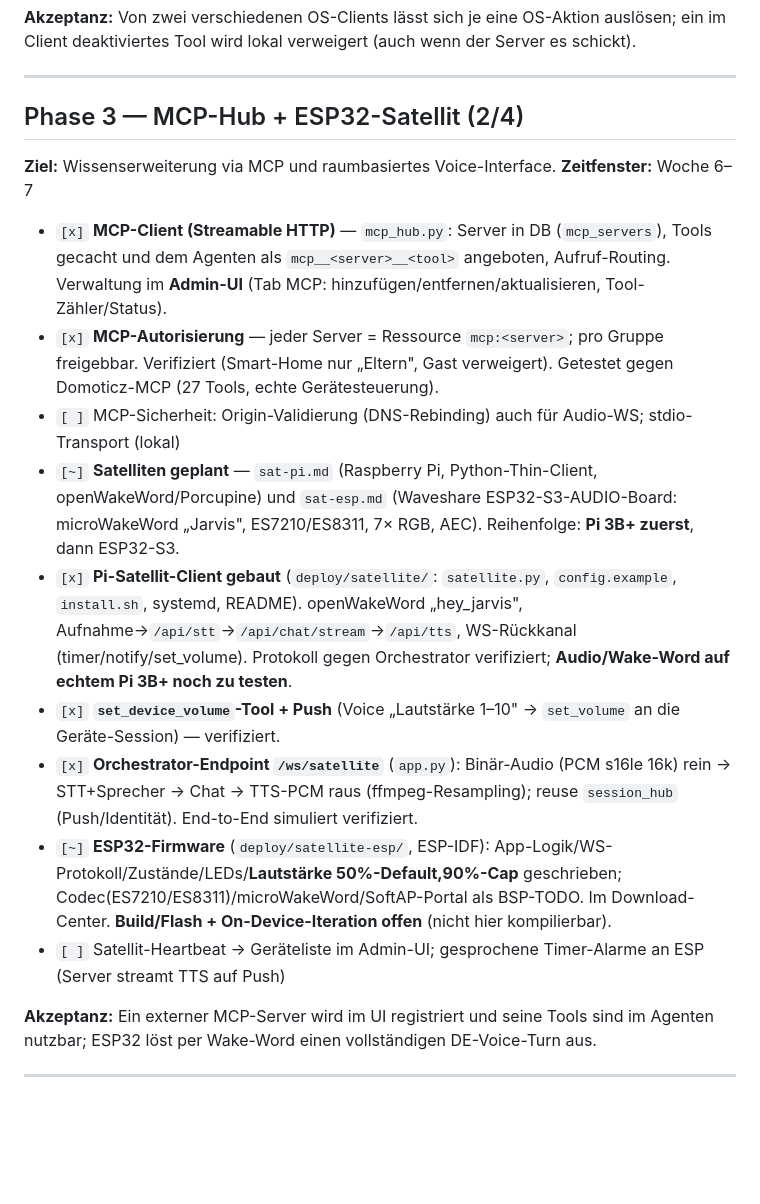
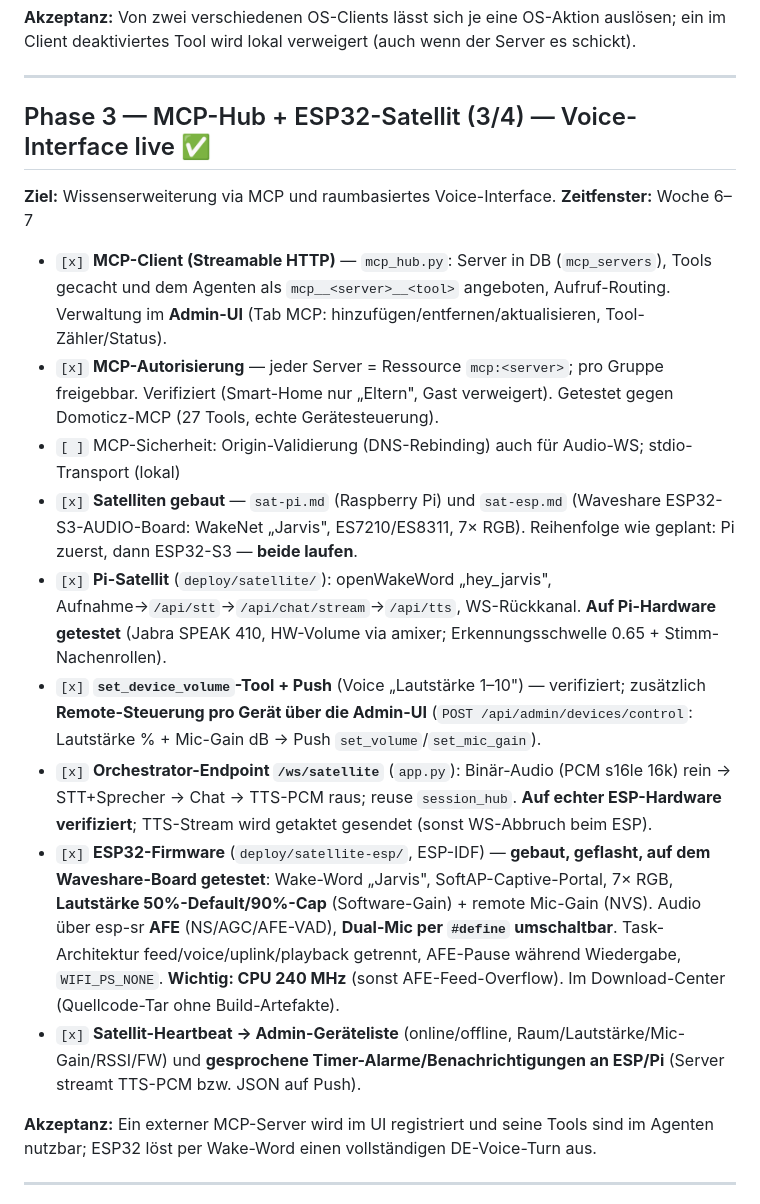
Before and after one commit to bmetallica/JARVIS, a Markdown page: roadmap.md, the part around one of its changes. Rendered like a GitHub page; blank space fills up the shorter version.

Commit message:
roadmap: Phase 3 (ESP32-Satellit) auf 'fertig' aktualisiert + Changelog
ESP-Firmware gebaut/geflasht/getestet (AFE NS/AGC/VAD, Dual-Mic-Toggle,
240 MHz, Uplink-Entkopplung, Software-Gain, Remote-Volume/Mic-Gain),
Heartbeat/Geräteliste, GitHub-Veröffentlichung v0.1.0.

Co-Authored-By: Claude Opus 4.8 <noreply@anthropic.com>

```diff
--- a/roadmap.md
+++ b/roadmap.md
@@ -148,7 +148,7 @@ bestimmt (am Satelliten wechselt der Sprecher), nicht fix pro Verbindung.
 
 ---
 
-## Phase 3 — MCP-Hub + ESP32-Satellit (2/4)
+## Phase 3 — MCP-Hub + ESP32-Satellit (3/4) — Voice-Interface live ✅
 **Ziel:** Wissenserweiterung via MCP und raumbasiertes Voice-Interface.
 **Zeitfenster:** Woche 6–7
 
@@ -156,12 +156,12 @@ bestimmt (am Satelliten wechselt der Sprecher), nicht fix pro Verbindung.
   `mcp__<server>__<tool>` angeboten, Aufruf-Routing. Verwaltung im **Admin-UI** (Tab MCP: hinzufügen/entfernen/aktualisieren, Tool-Zähler/Status).
 - `[x]` **MCP-Autorisierung** — jeder Server = Ressource `mcp:<server>`; pro Gruppe freigebbar. Verifiziert (Smart-Home nur „Eltern", Gast verweigert). Getestet gegen Domoticz-MCP (27 Tools, echte Gerätesteuerung).
 - `[ ]` MCP-Sicherheit: Origin-Validierung (DNS-Rebinding) auch für Audio-WS; stdio-Transport (lokal)
-- `[~]` **Satelliten geplant** — `sat-pi.md` (Raspberry Pi, Python-Thin-Client, openWakeWord/Porcupine) und `sat-esp.md` (Waveshare ESP32-S3-AUDIO-Board: microWakeWord „Jarvis", ES7210/ES8311, 7× RGB, AEC). Reihenfolge: **Pi 3B+ zuerst**, dann ESP32-S3.
-- `[x]` **Pi-Satellit-Client gebaut** (`deploy/satellite/`: `satellite.py`, `config.example`, `install.sh`, systemd, README). openWakeWord „hey_jarvis", Aufnahme→`/api/stt`→`/api/chat/stream`→`/api/tts`, WS-Rückkanal (timer/notify/set_volume). Protokoll gegen Orchestrator verifiziert; **Audio/Wake-Word auf echtem Pi 3B+ noch zu testen**.
-- `[x]` **`set_device_volume`-Tool + Push** (Voice „Lautstärke 1–10" → `set_volume` an die Geräte-Session) — verifiziert.
-- `[x]` **Orchestrator-Endpoint `/ws/satellite`** (`app.py`): Binär-Audio (PCM s16le 16k) rein → STT+Sprecher → Chat → TTS-PCM raus (ffmpeg-Resampling); reuse `session_hub` (Push/Identität). End-to-End simuliert verifiziert.
-- `[~]` **ESP32-Firmware** (`deploy/satellite-esp/`, ESP-IDF): App-Logik/WS-Protokoll/Zustände/LEDs/**Lautstärke 50%-Default,90%-Cap** geschrieben; Codec(ES7210/ES8311)/microWakeWord/SoftAP-Portal als BSP-TODO. Im Download-Center. **Build/Flash + On-Device-Iteration offen** (nicht hier kompilierbar).
-- `[ ]` Satellit-Heartbeat → Geräteliste im Admin-UI; gesprochene Timer-Alarme an ESP (Server streamt TTS auf Push)
+- `[x]` **Satelliten gebaut** — `sat-pi.md` (Raspberry Pi) und `sat-esp.md` (Waveshare ESP32-S3-AUDIO-Board: WakeNet „Jarvis", ES7210/ES8311, 7× RGB). Reihenfolge wie geplant: Pi zuerst, dann ESP32-S3 — **beide laufen**.
+- `[x]` **Pi-Satellit** (`deploy/satellite/`): openWakeWord „hey_jarvis", Aufnahme→`/api/stt`→`/api/chat/stream`→`/api/tts`, WS-Rückkanal. **Auf Pi-Hardware getestet** (Jabra SPEAK 410, HW-Volume via amixer; Erkennungsschwelle 0.65 + Stimm-Nachenrollen).
+- `[x]` **`set_device_volume`-Tool + Push** (Voice „Lautstärke 1–10") — verifiziert; zusätzlich **Remote-Steuerung pro Gerät über die Admin-UI** (`POST /api/admin/devices/control`: Lautstärke % + Mic-Gain dB → Push `set_volume`/`set_mic_gain`).
+- `[x]` **Orchestrator-Endpoint `/ws/satellite`** (`app.py`): Binär-Audio (PCM s16le 16k) rein → STT+Sprecher → Chat → TTS-PCM raus; reuse `session_hub`. **Auf echter ESP-Hardware verifiziert**; TTS-Stream wird getaktet gesendet (sonst WS-Abbruch beim ESP).
+- `[x]` **ESP32-Firmware** (`deploy/satellite-esp/`, ESP-IDF) — **gebaut, geflasht, auf dem Waveshare-Board getestet**: Wake-Word „Jarvis", SoftAP-Captive-Portal, 7× RGB, **Lautstärke 50%-Default/90%-Cap** (Software-Gain) + remote Mic-Gain (NVS). Audio über esp-sr **AFE** (NS/AGC/AFE-VAD), **Dual-Mic per `#define` umschaltbar**. Task-Architektur feed/voice/uplink/playback getrennt, AFE-Pause während Wiedergabe, `WIFI_PS_NONE`. **Wichtig: CPU 240 MHz** (sonst AFE-Feed-Overflow). Im Download-Center (Quellcode-Tar ohne Build-Artefakte).
+- `[x]` **Satellit-Heartbeat → Admin-Geräteliste** (online/offline, Raum/Lautstärke/Mic-Gain/RSSI/FW) und **gesprochene Timer-Alarme/Benachrichtigungen an ESP/Pi** (Server streamt TTS-PCM bzw. JSON auf Push).
 
 **Akzeptanz:** Ein externer MCP-Server wird im UI registriert und seine Tools sind im Agenten nutzbar; ESP32 löst per Wake-Word einen vollständigen DE-Voice-Turn aus.
 
```
Also changed, not shown: other parts of roadmap.md (+3 -1 lines).
